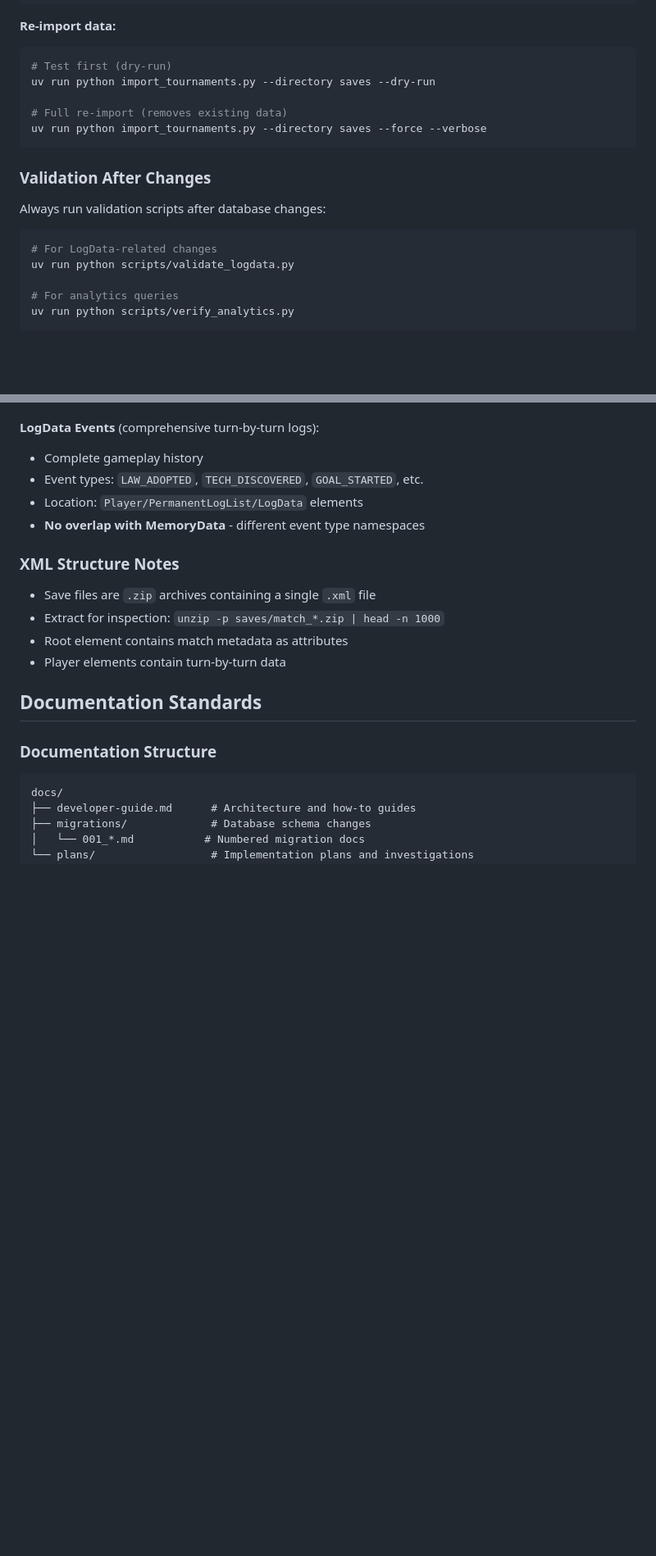
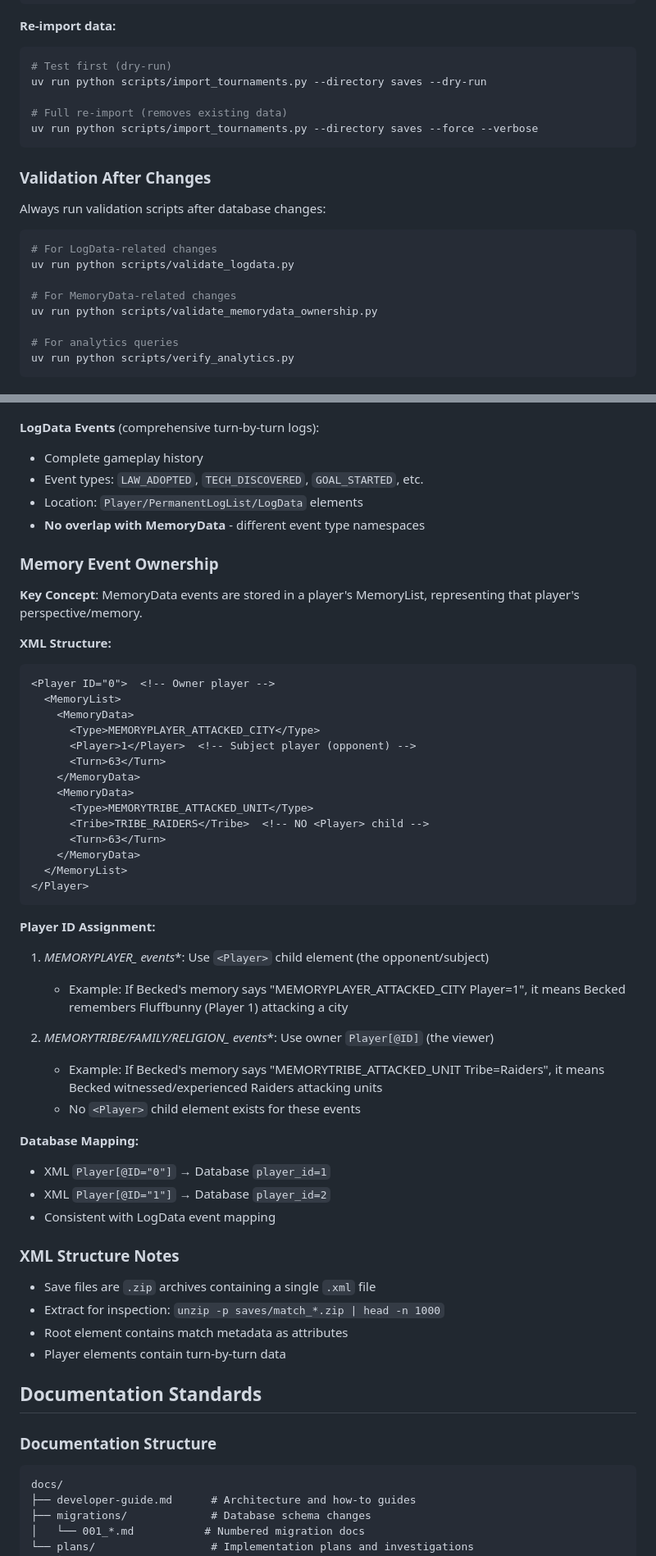
Before and after one commit to becked/prospector, a Markdown page: CLAUDE.md, 2 parts joined by grey strips. Shown at 82% size. Drawn GitHub-style; blank space fills up the shorter version.

Commit message:
docs: Document MemoryData player ownership pattern

````diff
--- a/CLAUDE.md
+++ b/CLAUDE.md
@@ -53,10 +53,10 @@ uv run duckdb tournament_data.duckdb -readonly -c "SELECT COUNT(*) FROM events"
 **Re-import data:**
 ```bash
 # Test first (dry-run)
-uv run python import_tournaments.py --directory saves --dry-run
+uv run python scripts/import_tournaments.py --directory saves --dry-run
 
 # Full re-import (removes existing data)
-uv run python import_tournaments.py --directory saves --force --verbose
+uv run python scripts/import_tournaments.py --directory saves --force --verbose
 ```
 
 ### Validation After Changes
@@ -65,6 +65,9 @@ Always run validation scripts after database changes:
 ```bash
 # For LogData-related changes
 uv run python scripts/validate_logdata.py
+
+# For MemoryData-related changes
+uv run python scripts/validate_memorydata_ownership.py
 
 # For analytics queries
 uv run python scripts/verify_analytics.py
@@ -133,6 +136,44 @@ database_player_id = int(xml_id) + 1
 - Location: `Player/PermanentLogList/LogData` elements
 - **No overlap with MemoryData** - different event type namespaces
 
+### Memory Event Ownership
+
+**Key Concept**: MemoryData events are stored in a player's MemoryList, representing that player's perspective/memory.
+
+**XML Structure:**
+```xml
+<Player ID="0">  <!-- Owner player -->
+  <MemoryList>
+    <MemoryData>
+      <Type>MEMORYPLAYER_ATTACKED_CITY</Type>
+      <Player>1</Player>  <!-- Subject player (opponent) -->
+      <Turn>63</Turn>
+    </MemoryData>
+    <MemoryData>
+      <Type>MEMORYTRIBE_ATTACKED_UNIT</Type>
+      <Tribe>TRIBE_RAIDERS</Tribe>  <!-- NO <Player> child -->
+      <Turn>63</Turn>
+    </MemoryData>
+  </MemoryList>
+</Player>
+```
+
+**Player ID Assignment:**
+
+1. **MEMORYPLAYER_* events**: Use `<Player>` child element (the opponent/subject)
+   - Example: If Becked's memory says "MEMORYPLAYER_ATTACKED_CITY Player=1",
+     it means Becked remembers Fluffbunny (Player 1) attacking a city
+
+2. **MEMORYTRIBE/FAMILY/RELIGION_* events**: Use owner `Player[@ID]` (the viewer)
+   - Example: If Becked's memory says "MEMORYTRIBE_ATTACKED_UNIT Tribe=Raiders",
+     it means Becked witnessed/experienced Raiders attacking units
+   - No `<Player>` child element exists for these events
+
+**Database Mapping:**
+- XML `Player[@ID="0"]` → Database `player_id=1`
+- XML `Player[@ID="1"]` → Database `player_id=2`
+- Consistent with LogData event mapping
+
 ### XML Structure Notes
 
 - Save files are `.zip` archives containing a single `.xml` file
````
Also changed, not shown: docs/developer-guide.md (+37 -2 lines).
